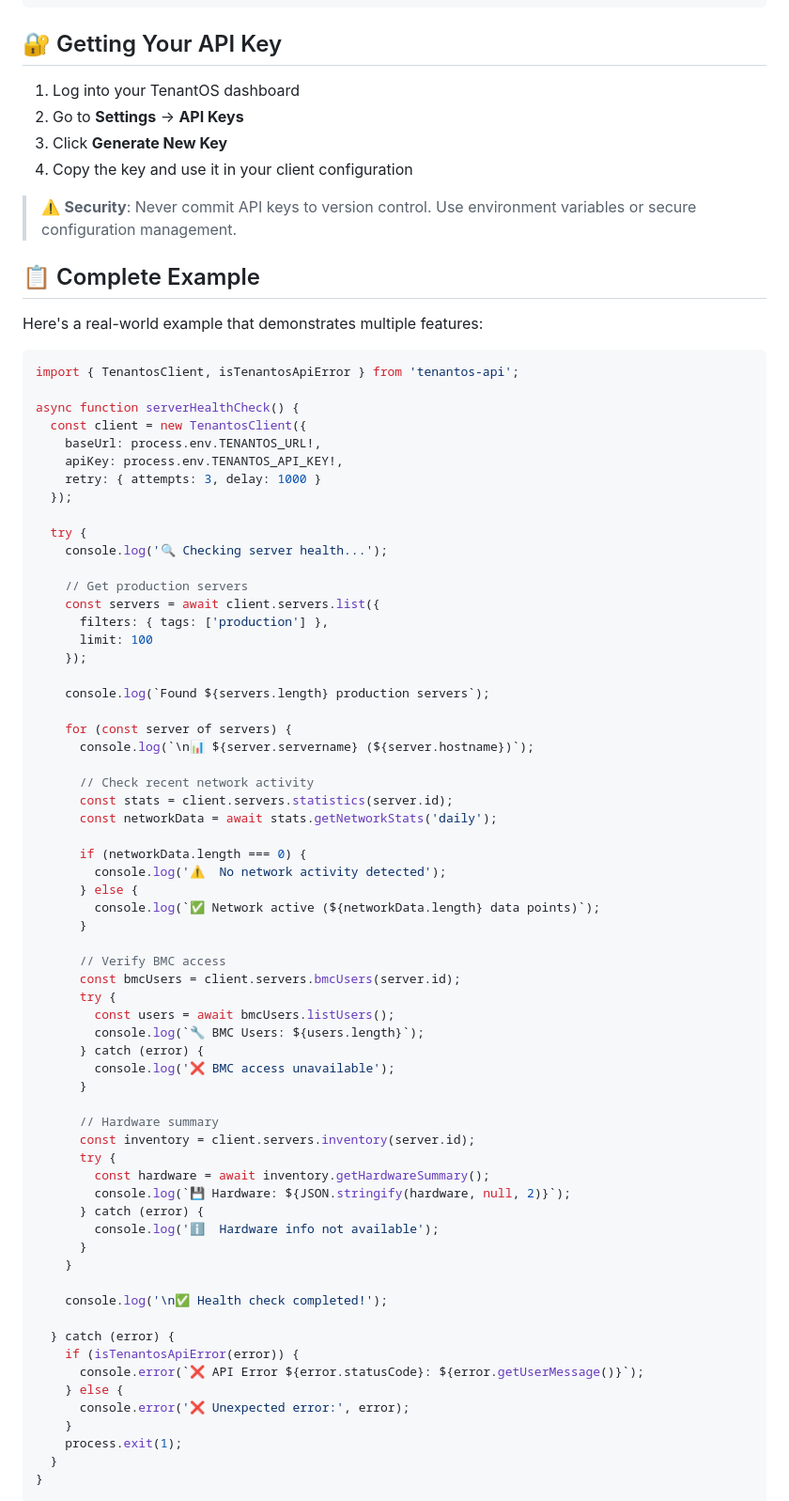
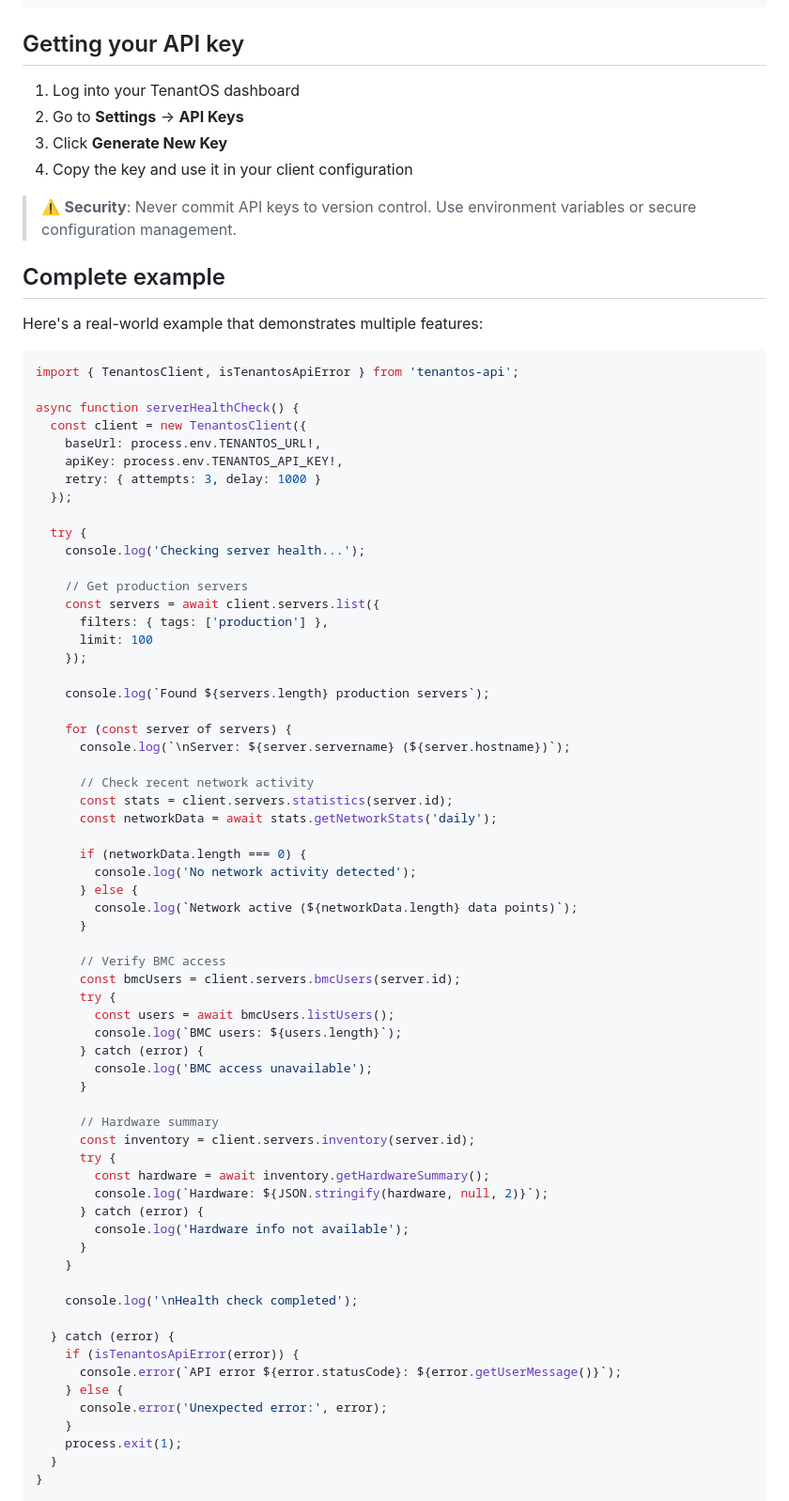
Before and after one commit to shadmanZero/tenantos-api, a Markdown page: README.md, the part around the change printed below. Shown: that part at 94% size. Rendered like a GitHub page.

````diff
--- a/README.md
+++ b/README.md
@@ -228,7 +228,7 @@ try {
 }
 ```
 
-## 🔐 Getting Your API Key
+## Getting your API key
 
 1. Log into your TenantOS dashboard
 2. Go to **Settings** → **API Keys**
@@ -237,7 +237,7 @@ try {
 
 > ⚠️ **Security**: Never commit API keys to version control. Use environment variables or secure configuration management.
 
-## 📋 Complete Example
+## Complete example
 
 Here's a real-world example that demonstrates multiple features:
 
@@ -252,7 +252,7 @@ async function serverHealthCheck() {
   });
 
   try {
-    console.log('🔍 Checking server health...');
+    console.log('Checking server health...');
 
     // Get production servers
     const servers = await client.servers.list({
@@ -263,44 +263,44 @@ async function serverHealthCheck() {
     console.log(`Found ${servers.length} production servers`);
 
     for (const server of servers) {
-      console.log(`\n📊 ${server.servername} (${server.hostname})`);
+      console.log(`\nServer: ${server.servername} (${server.hostname})`);
 
       // Check recent network activity
       const stats = client.servers.statistics(server.id);
       const networkData = await stats.getNetworkStats('daily');
 
       if (networkData.length === 0) {
-        console.log('⚠️  No network activity detected');
+        console.log('No network activity detected');
       } else {
-        console.log(`✅ Network active (${networkData.length} data points)`);
+        console.log(`Network active (${networkData.length} data points)`);
       }
 
       // Verify BMC access
       const bmcUsers = client.servers.bmcUsers(server.id);
       try {
         const users = await bmcUsers.listUsers();
-        console.log(`🔧 BMC Users: ${users.length}`);
+        console.log(`BMC users: ${users.length}`);
       } catch (error) {
-        console.log('❌ BMC access unavailable');
+        console.log('BMC access unavailable');
       }
 
       // Hardware summary
       const inventory = client.servers.inventory(server.id);
       try {
         const hardware = await inventory.getHardwareSummary();
-        console.log(`💾 Hardware: ${JSON.stringify(hardware, null, 2)}`);
+        console.log(`Hardware: ${JSON.stringify(hardware, null, 2)}`);
       } catch (error) {
-        console.log('ℹ️  Hardware info not available');
+        console.log('Hardware info not available');
       }
     }
 
-    console.log('\n✅ Health check completed!');
+    console.log('\nHealth check completed');
 
   } catch (error) {
     if (isTenantosApiError(error)) {
-      console.error(`❌ API Error ${error.statusCode}: ${error.getUserMessage()}`);
+      console.error(`API error ${error.statusCode}: ${error.getUserMessage()}`);
     } else {
-      console.error('❌ Unexpected error:', error);
+      console.error('Unexpected error:', error);
     }
     process.exit(1);
   }
````
Also changed, not shown: other parts of README.md (+25 -25 lines).
